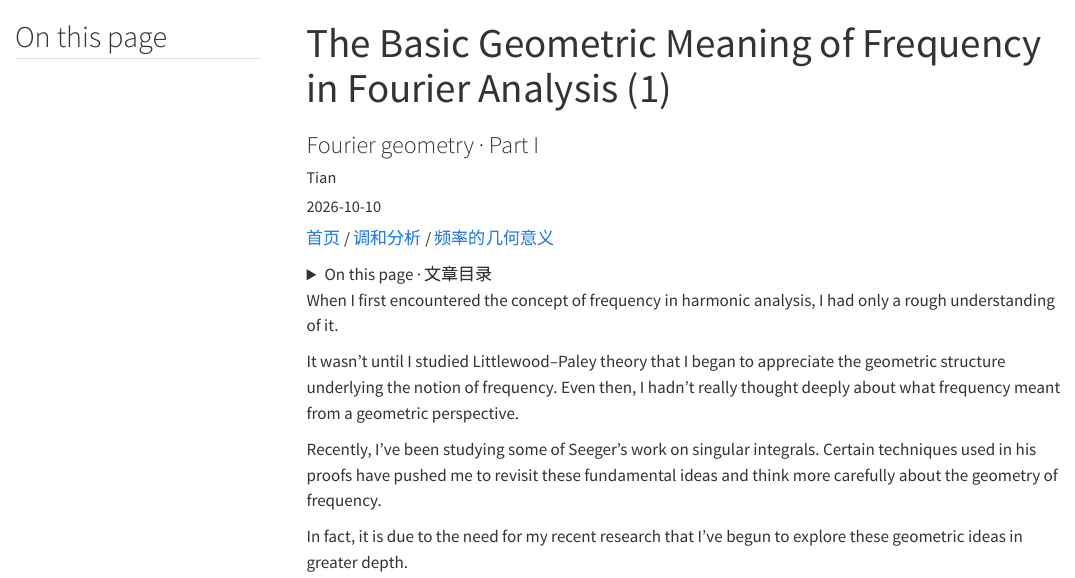
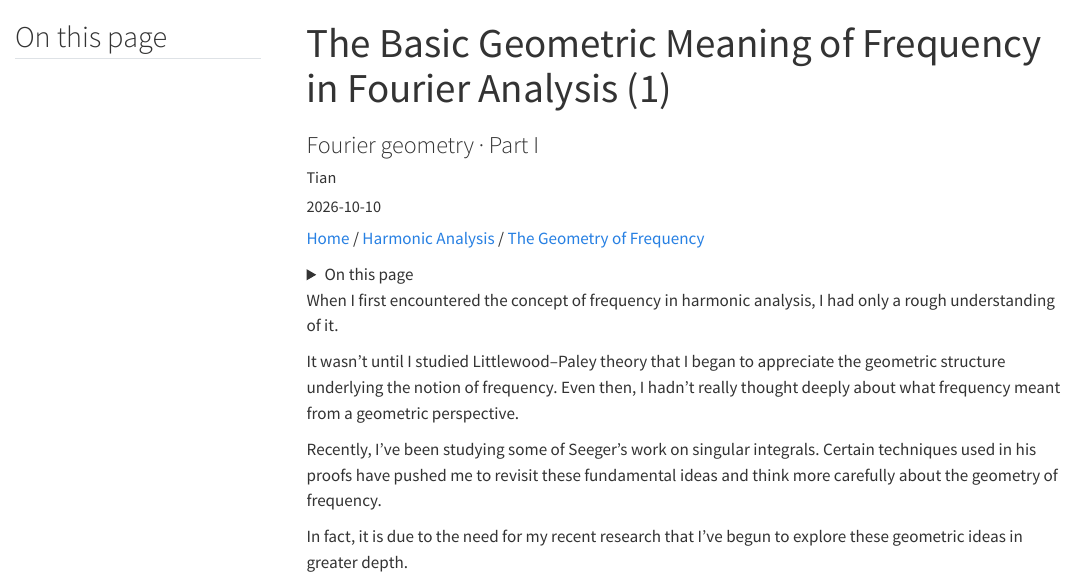
Before and after one commit to tianle-math/math-notes, a Quarto document (essays/fourier-frequency-geometry-1.qmd): the page in a window 1100 px wide, from its top. Rendered offline with R 4.5, knitr and Pandoc in place of Quarto, with nearby package versions; menus at the side of the page are left out.

Commit message:
Translate article navigation into English

```diff
--- a/essays/fourier-frequency-geometry-1.qmd
+++ b/essays/fourier-frequency-geometry-1.qmd
@@ -11,11 +11,11 @@ description: "Fourier atoms, directional variation, and the reciprocal relations
 ---
 
 ::: {.page-breadcrumb}
-[首页](../index.qmd) / [调和分析](../harmonic-analysis.qmd) / [频率的几何意义](../series.qmd)
+[Home](../index.qmd) / [Harmonic Analysis](../harmonic-analysis.qmd) / [The Geometry of Frequency](../series.qmd)
 :::
 
 <details class="article-mobile-toc">
-<summary>On this page · 文章目录</summary>
+<summary>On this page</summary>
 
 - [Fourier atoms and frequency](#fourier-atoms-and-frequency)
 - [Directional smoothness and frequency localization](#directional-smoothness-and-frequency-localization)
```
